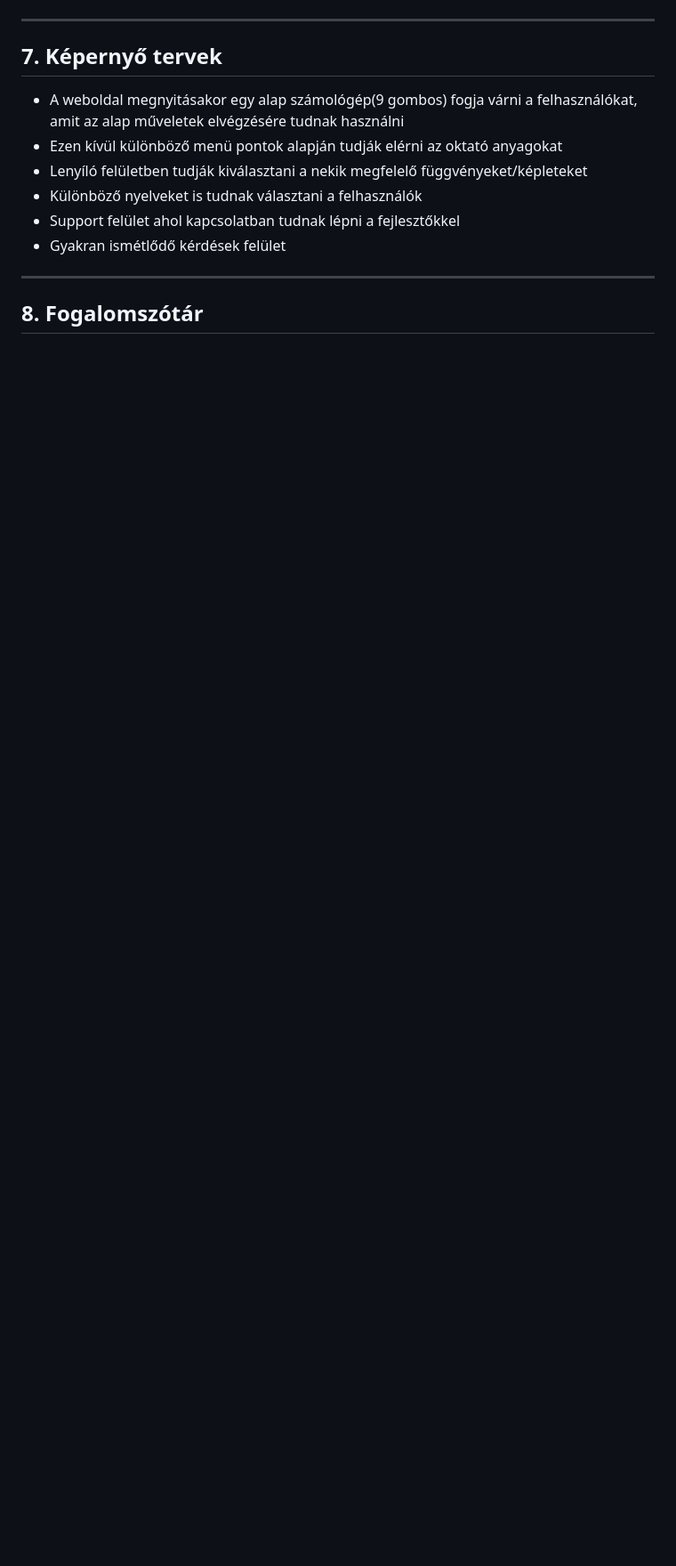
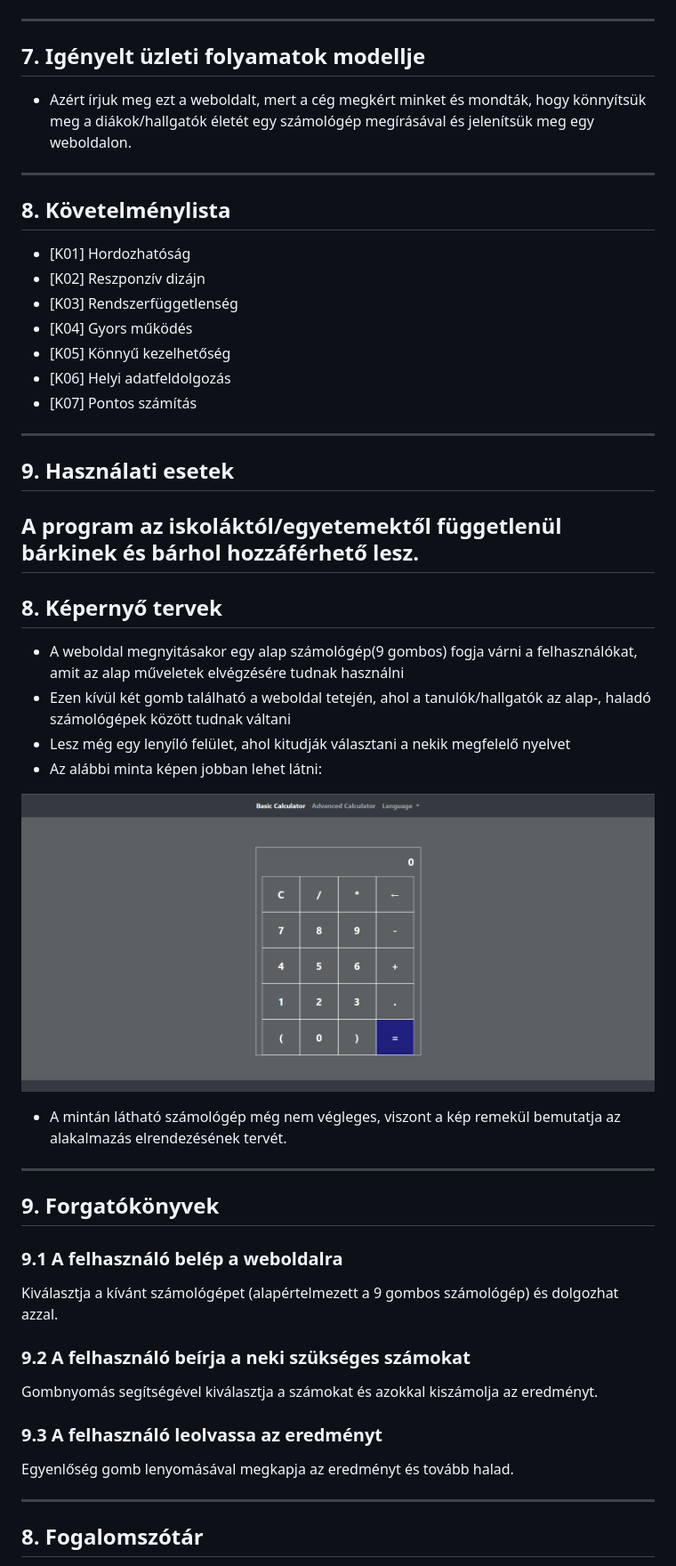
Before and after one commit to snupierik2001/SZFM-mini-project, a Markdown page: Doc/funkspec.md, the part around the change printed below. Shown: that part at 89% size. Rendered like a GitHub page; pictures changed too: Images/kepernyo_terv.png (added); blank space fills up the shorter version.

```diff
--- a/Doc/funkspec.md
+++ b/Doc/funkspec.md
@@ -42,10 +48,36 @@
 ---
-## 7. Képernyő tervek
+## 7. Igényelt üzleti folyamatok modellje
+* Azért írjuk meg ezt a weboldalt, mert a cég megkért minket és mondták, hogy könnyítsük meg a diákok/hallgatók életét egy számológép megírásával és jelenítsük meg egy weboldalon.
+---
+## 8. Követelménylista
+* [K01] Hordozhatóság
+* [K02] Reszponzív dizájn
+* [K03] Rendszerfüggetlenség
+* [K04] Gyors működés
+* [K05] Könnyű kezelhetőség
+* [K06] Helyi adatfeldolgozás
+* [K07] Pontos számítás
+---
+## 9. Használati esetek
+A program az iskoláktól/egyetemektől függetlenül bárkinek és bárhol hozzáférhető lesz.
+---
+## 8. Képernyő tervek
 * A weboldal megnyitásakor egy alap számológép(9 gombos) fogja várni a felhasználókat, amit az alap műveletek elvégzésére tudnak használni
-* Ezen kívül különböző menü pontok alapján tudják elérni az oktató anyagokat
-* Lenyíló felületben tudják kiválasztani a nekik megfelelő függvényeket/képleteket
-* Különböző nyelveket is tudnak választani a felhasználók
-* Support felület ahol kapcsolatban tudnak lépni a fejlesztőkkel
-* Gyakran ismétlődő kérdések felület
+* Ezen kívül két gomb található a weboldal tetején, ahol a tanulók/hallgatók az alap-, haladó számológépek között tudnak váltani
+* Lesz még egy lenyíló felület, ahol kitudják választani a nekik megfelelő nyelvet
+* Az alábbi minta képen jobban lehet látni:
+
+![Képernyő terv](../Images/kepernyo_terv.png)
+
+* A mintán látható számológép még nem végleges, viszont a kép remekül bemutatja az alakalmazás elrendezésének tervét.
+---
+## 9. Forgatókönyvek
+### 9.1 A felhasználó belép a weboldalra
+Kiválasztja a kívánt számológépet (alapértelmezett a 9 gombos számológép) és dolgozhat azzal.
+### 9.2 A felhasználó beírja a neki szükséges számokat
+Gombnyomás segítségével kiválasztja a számokat és azokkal kiszámolja az eredményt.
+### 9.3 A felhasználó leolvassa az eredményt
+Egyenlőség gomb lenyomásával megkapja az eredményt és tovább halad.
+
 ---
 ## 8. Fogalomszótár
```
Also changed, not shown: other parts of Doc/funkspec.md (+34 -21 lines), Doc/kovspec.md (+1 -1 lines), 1 other file.
